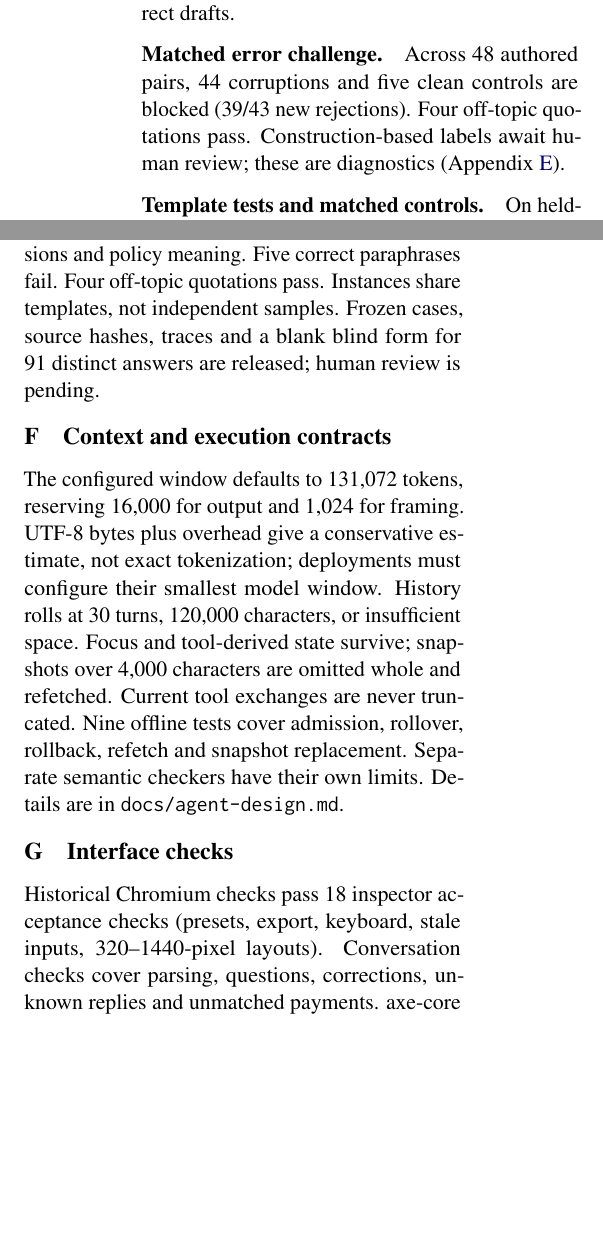
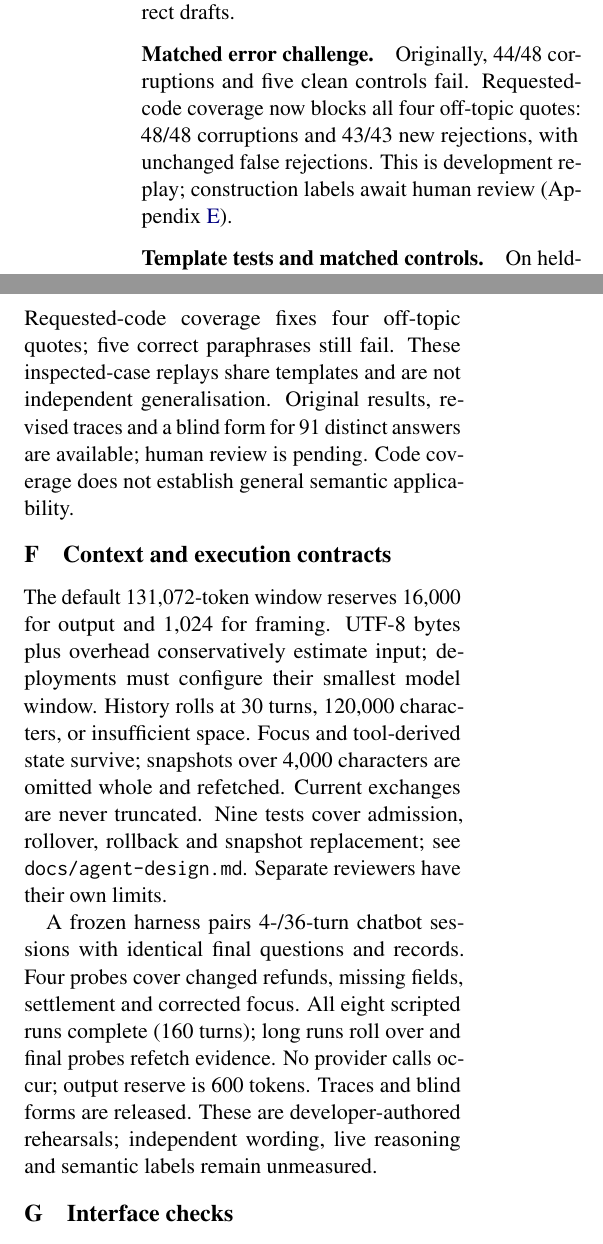
Before and after one commit to soovadeep/finbot-demo, a LaTeX paper (docs/papers/naacl-2027/paper/main.tex): two parts of the columns of pages 6 and 9 of 9, joined at a grey line, cut so that both start at the same text, the shorter picture padded with empty space. Compiled offline with pdfLaTeX.

Commit message:
Document policy regression fix and pending live context evidence

```diff
--- a/docs/papers/naacl-2027/paper/main.tex
+++ b/docs/papers/naacl-2027/paper/main.tex
@@ -371,9 +372,10 @@ all configurations judged the same Llama draft, refusals fell from 13 to 4 (two
 released answers rose from 17 to 26, none wrong for either labeller (41/43 agree);
 checks still block 16/29 correct drafts.
 
-\paragraph{Matched error challenge.} Across 48 authored pairs, 44 corruptions and five clean
-controls are blocked (39/43 new rejections). Four off-topic quotations pass. Construction-based
-labels await human review; these are diagnostics (Appendix~\ref{app:challenge}).
+\paragraph{Matched error challenge.} Originally, 44/48 corruptions and five clean controls fail.
+Requested-code coverage now blocks all four off-topic quotes: 48/48 corruptions and 43/43 new
+rejections, with unchanged false rejections. This is development replay; construction labels
+await human review (Appendix~\ref{app:challenge}).
 
 \paragraph{Template tests and matched controls.} On held-out template wordings, 82.3\%
 (2,668/3,240) of mutations are rejected, but 570 clean controls already fail; among the 2,670
@@ -604,23 +604,27 @@ Neither value matching nor these template tests establish semantic completeness.
 
-\paragraph{New challenge.}\label{app:challenge} The 48-pair suite covers financial roles, record binding, missing/stale
-facts, omissions and policy meaning. Five correct paraphrases fail. Four off-topic quotations pass.
-Instances share templates, not independent samples. Frozen cases, source hashes, traces and a
-blank blind form for 91 distinct answers are released; human review is pending.
+\paragraph{New challenge.}\label{app:challenge} The 48 pairs cover roles, record binding, missing/stale facts and
+policy errors. Requested-code coverage fixes four off-topic quotes; five correct paraphrases
+still fail. These inspected-case replays share templates and are not independent generalisation.
+Original results, revised traces and a blind form for 91 distinct answers are available;
+human review is pending. Code coverage does not establish general semantic applicability.
 
 \section{Context and execution contracts}
 \label{app:context}
 
-The configured window defaults to 131,072 tokens, reserving 16,000 for output and 1,024
-for framing. UTF-8 bytes plus overhead give a conservative estimate, not exact tokenization;
-deployments must configure their smallest model window. History rolls at 30 turns, 120,000
-characters, or insufficient space. Focus and tool-derived state survive; snapshots over 4,000
-characters are omitted whole and refetched. Current tool exchanges are never truncated.
-Nine offline tests cover admission, rollover, rollback, refetch and snapshot replacement.
-Separate semantic checkers have their own limits. Details are in \texttt{docs/agent-design.md}.
+The default 131,072-token window reserves 16,000 for output and 1,024 for framing. UTF-8
+bytes plus overhead conservatively estimate input; deployments must configure their smallest
+model window. History rolls at 30 turns, 120,000 characters, or insufficient space. Focus and
+tool-derived state survive; snapshots over 4,000 characters are omitted whole and refetched.
+Current exchanges are never truncated. Nine tests cover admission, rollover, rollback and
+snapshot replacement; see \texttt{docs/agent-design.md}. Separate reviewers have their own limits.
+
+A frozen harness pairs 4-/36-turn chatbot sessions with identical final questions and records.
+Four probes cover changed refunds, missing fields, settlement and corrected focus. All eight
+scripted runs complete (160 turns); long runs roll over and final probes refetch evidence.
+No provider calls occur; output reserve is 600 tokens. Traces and blind forms are released.
+These are developer-authored rehearsals; independent wording, live reasoning and semantic
+labels remain unmeasured.
 
 \section{Interface checks}
 \label{app:ui}
 
-Historical Chromium checks pass 18 inspector acceptance checks (presets, export, keyboard,
-stale inputs, 320--1440-pixel layouts). Conversation checks cover parsing, questions, corrections,
-unknown replies and unmatched payments. axe-core 4.10.3 detects no WCAG 2.1 A/AA violations in
```
Also changed, not shown: docs/papers/naacl-2027/evaluation/claim-boundaries.md (+11 -4 lines), docs/papers/naacl-2027/next-steps.md (+11 -4 lines), docs/papers/naacl-2027/finbot-naacl2027.pdf, docs/papers/naacl-2027/paper/main.tex (33 more changed lines), 11 other files.
